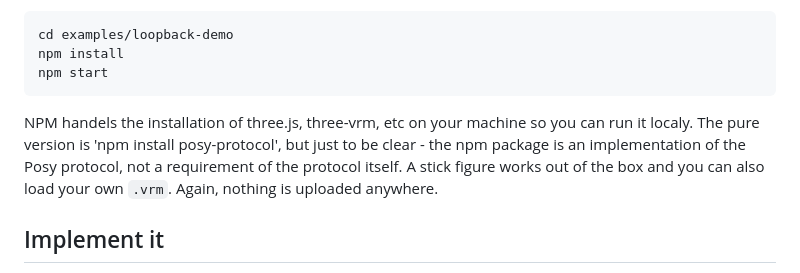
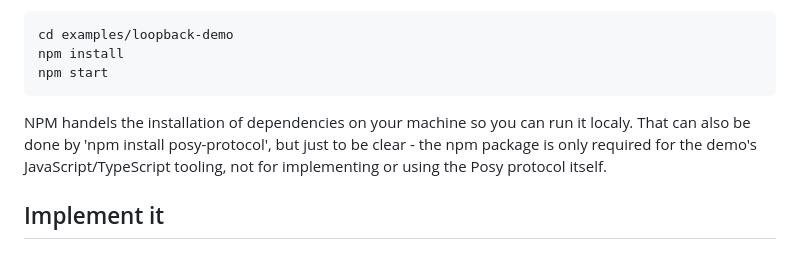
Before and after one commit to Ron81/posy, a Markdown page: README.md, the part around the change. Drawn GitHub-style.

````diff
--- a/README.md
+++ b/README.md
@@ -95,8 +95,7 @@ npm install
 npm start
 ```
 
-NPM handels the installation of three.js, three-vrm, etc on your machine so you can run it localy. The pure version is 'npm install posy-protocol', but just to be clear - the npm package is an implementation of the Posy protocol, not a requirement of the protocol itself.
-A stick figure works out of the box and you can also load your own `.vrm`. Again, nothing is uploaded anywhere.
+NPM handels the installation of dependencies on your machine so you can run it localy. That can also be done by 'npm install posy-protocol', but just to be clear - the npm package is only required for the demo's JavaScript/TypeScript tooling, not for implementing or using the Posy protocol itself.
 
 ## Implement it
 
````
